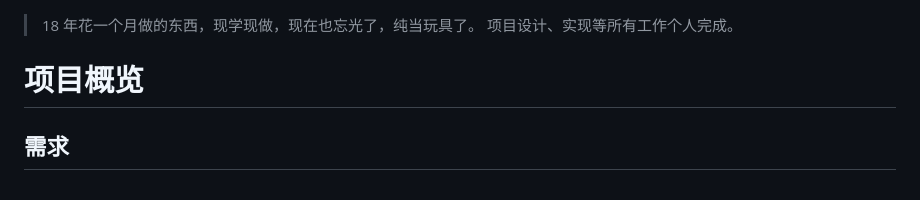
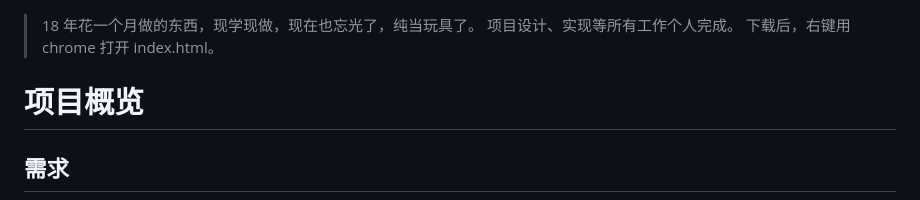
Before and after one commit to TankZhouFirst/machine-learning-visualization-system, a Markdown page: README.md, the part around the change. Rendered like a GitHub page.

```diff
--- a/README.md
+++ b/README.md
@@ -1,5 +1,6 @@
 >   18 年花一个月做的东西，现学现做，现在也忘光了，纯当玩具了。
 > 项目设计、实现等所有工作个人完成。
+> 下载后，右键用 chrome 打开 index.html。
 
 # 项目概览
 
```
